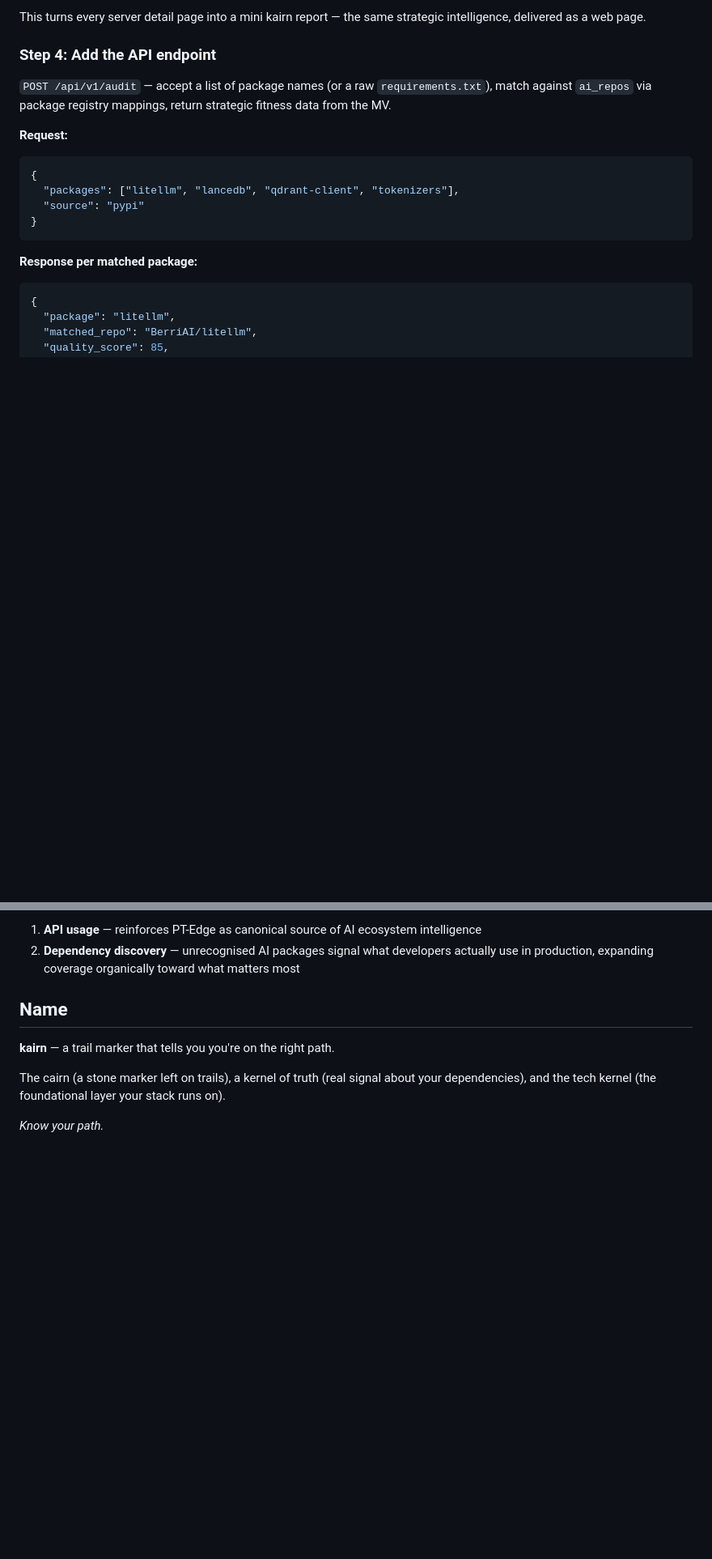
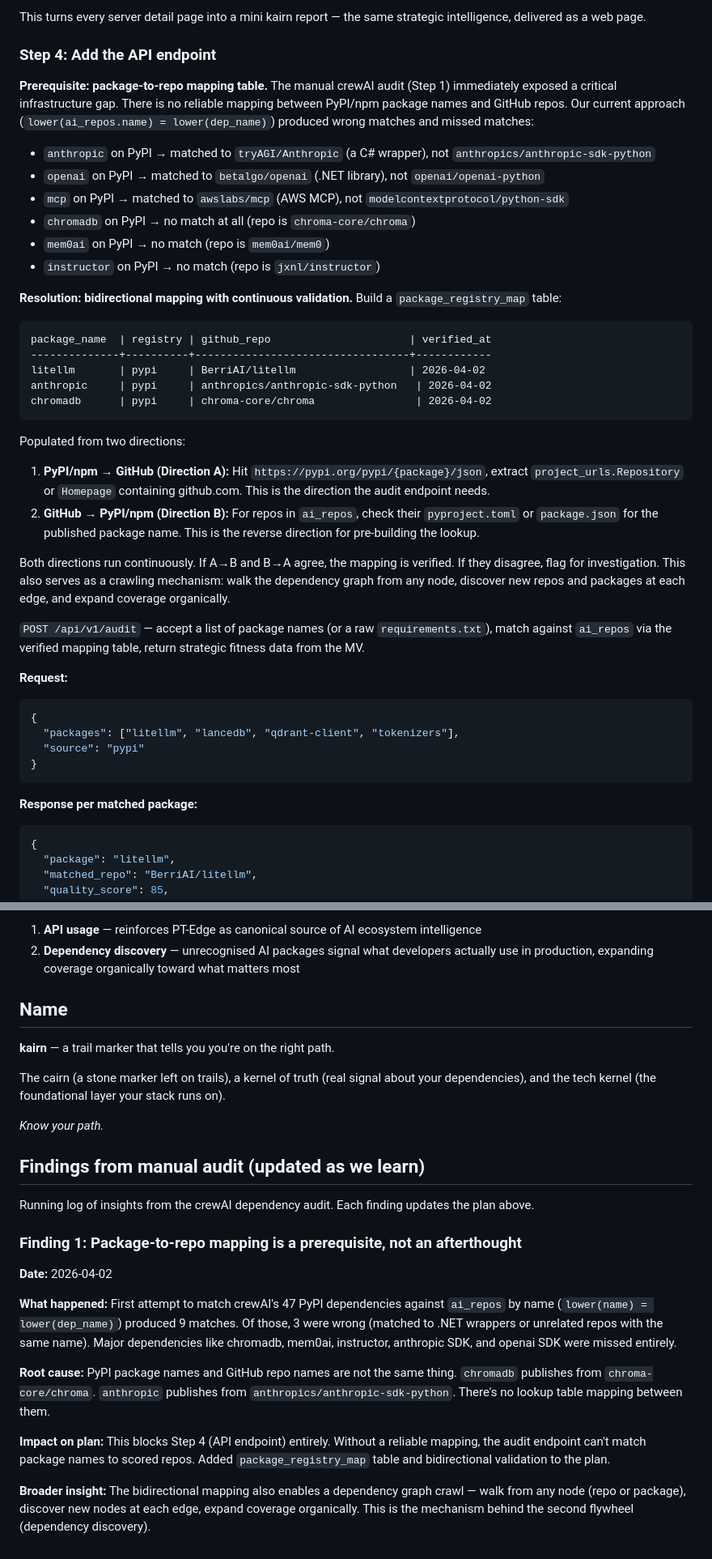
Before and after one commit to grahamrowe82/pt-edge, a Markdown page: docs/briefs/kairn-product-plan.md, 2 parts joined by grey strips. Shown at 81% size. GitHub-like rendering; blank space fills up the shorter version.

Commit message:
Update kairn plan with Finding 1: package-to-repo mapping gap
Manual crewAI audit immediately exposed that PyPI package names don't
match GitHub repo names (chromadb -> chroma-core/chroma, anthropic ->
anthropics/anthropic-sdk-python, etc.). Name-based matching produced
wrong matches and missed major deps.

Added package_registry_map table design with bidirectional validation
(PyPI->GitHub and GitHub->PyPI). This is a prerequisite for Step 4
(API endpoint) and enables the dependency graph crawl flywheel.

Co-Authored-By: Claude Opus 4.6 (1M context) <noreply@anthropic.com>

````diff
--- a/docs/briefs/kairn-product-plan.md
+++ b/docs/briefs/kairn-product-plan.md
@@ -98,7 +98,32 @@ This turns every server detail page into a mini kairn report — the same strate
 
 ### Step 4: Add the API endpoint
 
-`POST /api/v1/audit` — accept a list of package names (or a raw `requirements.txt`), match against `ai_repos` via package registry mappings, return strategic fitness data from the MV.
+**Prerequisite: package-to-repo mapping table.** The manual crewAI audit (Step 1) immediately exposed a critical infrastructure gap. There is no reliable mapping between PyPI/npm package names and GitHub repos. Our current approach (`lower(ai_repos.name) = lower(dep_name)`) produced wrong matches and missed matches:
+
+- `anthropic` on PyPI → matched to `tryAGI/Anthropic` (a C# wrapper), not `anthropics/anthropic-sdk-python`
+- `openai` on PyPI → matched to `betalgo/openai` (.NET library), not `openai/openai-python`
+- `mcp` on PyPI → matched to `awslabs/mcp` (AWS MCP), not `modelcontextprotocol/python-sdk`
+- `chromadb` on PyPI → no match at all (repo is `chroma-core/chroma`)
+- `mem0ai` on PyPI → no match (repo is `mem0ai/mem0`)
+- `instructor` on PyPI → no match (repo is `jxnl/instructor`)
+
+**Resolution: bidirectional mapping with continuous validation.** Build a `package_registry_map` table:
+
+```
+package_name  | registry | github_repo                      | verified_at
+--------------+----------+----------------------------------+------------
+litellm       | pypi     | BerriAI/litellm                  | 2026-04-02
+anthropic     | pypi     | anthropics/anthropic-sdk-python   | 2026-04-02
+chromadb      | pypi     | chroma-core/chroma                | 2026-04-02
+```
+
+Populated from two directions:
+1. **PyPI/npm → GitHub (Direction A):** Hit `https://pypi.org/pypi/{package}/json`, extract `project_urls.Repository` or `Homepage` containing github.com. This is the direction the audit endpoint needs.
+2. **GitHub → PyPI/npm (Direction B):** For repos in `ai_repos`, check their `pyproject.toml` or `package.json` for the published package name. This is the reverse direction for pre-building the lookup.
+
+Both directions run continuously. If A→B and B→A agree, the mapping is verified. If they disagree, flag for investigation. This also serves as a crawling mechanism: walk the dependency graph from any node, discover new repos and packages at each edge, and expand coverage organically.
+
+`POST /api/v1/audit` — accept a list of package names (or a raw `requirements.txt`), match against `ai_repos` via the verified mapping table, return strategic fitness data from the MV.
 
 **Request:**
 ```json
@@ -179,3 +204,19 @@ Every kairn scan generates two signals:
 The cairn (a stone marker left on trails), a kernel of truth (real signal about your dependencies), and the tech kernel (the foundational layer your stack runs on).
 
 *Know your path.*
+
+## Findings from manual audit (updated as we learn)
+
+Running log of insights from the crewAI dependency audit. Each finding updates the plan above.
+
+### Finding 1: Package-to-repo mapping is a prerequisite, not an afterthought
+
+**Date:** 2026-04-02
+
+**What happened:** First attempt to match crewAI's 47 PyPI dependencies against `ai_repos` by name (`lower(name) = lower(dep_name)`) produced 9 matches. Of those, 3 were wrong (matched to .NET wrappers or unrelated repos with the same name). Major dependencies like chromadb, mem0ai, instructor, anthropic SDK, and openai SDK were missed entirely.
+
+**Root cause:** PyPI package names and GitHub repo names are not the same thing. `chromadb` publishes from `chroma-core/chroma`. `anthropic` publishes from `anthropics/anthropic-sdk-python`. There's no lookup table mapping between them.
+
+**Impact on plan:** This blocks Step 4 (API endpoint) entirely. Without a reliable mapping, the audit endpoint can't match package names to scored repos. Added `package_registry_map` table and bidirectional validation to the plan.
+
+**Broader insight:** The bidirectional mapping also enables a dependency graph crawl — walk from any node (repo or package), discover new nodes at each edge, expand coverage organically. This is the mechanism behind the second flywheel (dependency discovery).
````
